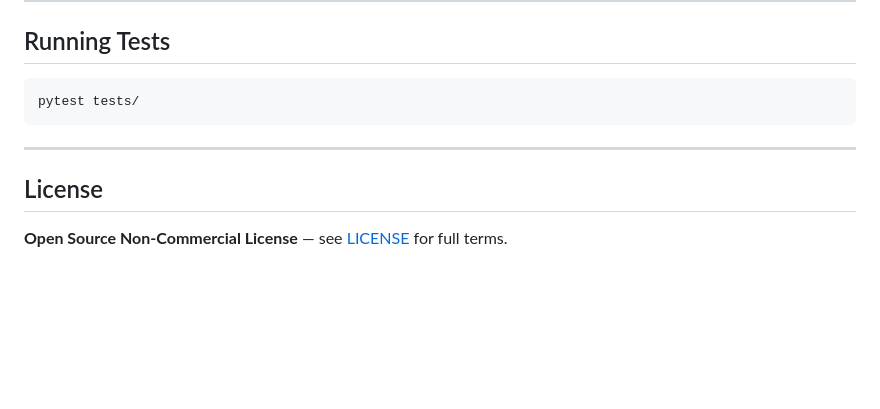
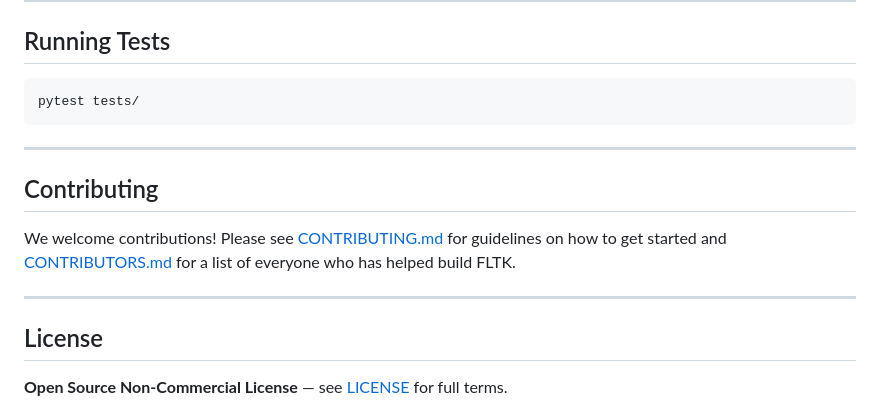
Before and after one commit to Srijan-XI/FLTK, a Markdown page: README.md, the part around the change. GitHub-like rendering; blank space fills up the shorter version.

Commit message:
docs: add contribution guidelines and a contributors list, and update README to reference them.

```diff
--- a/README.md
+++ b/README.md
@@ -161,6 +161,12 @@ pytest tests/
 
 ---
 
+## Contributing
+
+We welcome contributions! Please see [CONTRIBUTING.md](CONTRIBUTING.md) for guidelines on how to get started and [CONTRIBUTORS.md](CONTRIBUTORS.md) for a list of everyone who has helped build FLTK.
+
+---
+
 ## License
 
 **Open Source Non-Commercial License** — see [LICENSE](LICENSE) for full terms.
```
Also changed, not shown: CONTRIBUTING.md (added, +81 -0 lines), CONTRIBUTORS.md (added, +14 -0 lines).
